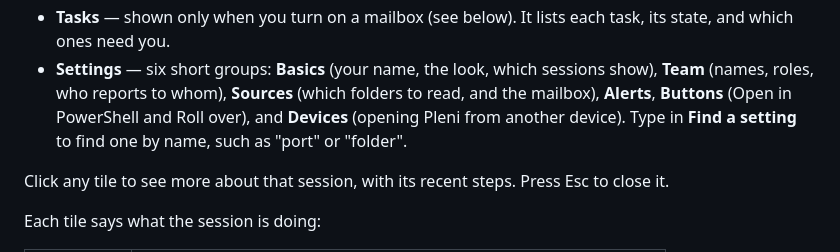
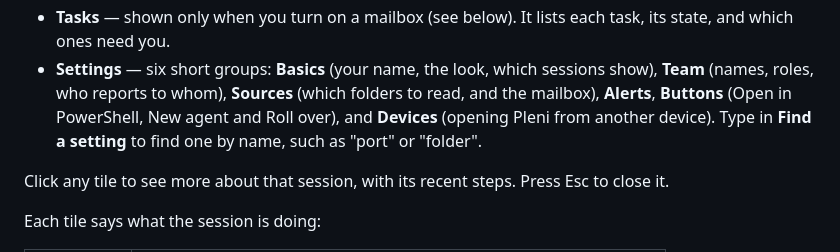
Before and after one commit to Seckcey/pleni, a Markdown page: README.md, the part around one of its changes. GitHub-like rendering.

Commit message:
README: list New agent under Settings, Buttons, and rewrap long lines
Co-Authored-By: Claude Opus 5.5 <noreply@anthropic.com>
Claude-Session: https://claude.ai/code/session_01KEceCLn5n3hEq2yBVQCK1p

```diff
--- a/README.md
+++ b/README.md
@@ -114,9 +114,9 @@ In a copy of the source, `npm start` and `npm run demo` do the same as `npx plen
   and which ones need you.
 - **Settings** — six short groups: **Basics** (your name, the look, which sessions show),
   **Team** (names, roles, who reports to whom), **Sources** (which folders to read, and the
-  mailbox), **Alerts**, **Buttons** (Open in PowerShell and Roll over), and **Devices** (opening
-  Pleni from another device). Type in **Find a setting** to find one by name, such as "port" or
-  "folder".
+  mailbox), **Alerts**, **Buttons** (Open in PowerShell, New agent and Roll over), and **Devices**
+  (opening Pleni from another device). Type in **Find a setting** to find one by name, such as
+  "port" or "folder".
 
 Click any tile to see more about that session, with its recent steps. Press Esc to close it.
 
```
Also changed, not shown: other parts of README.md (+4 -3 lines).
